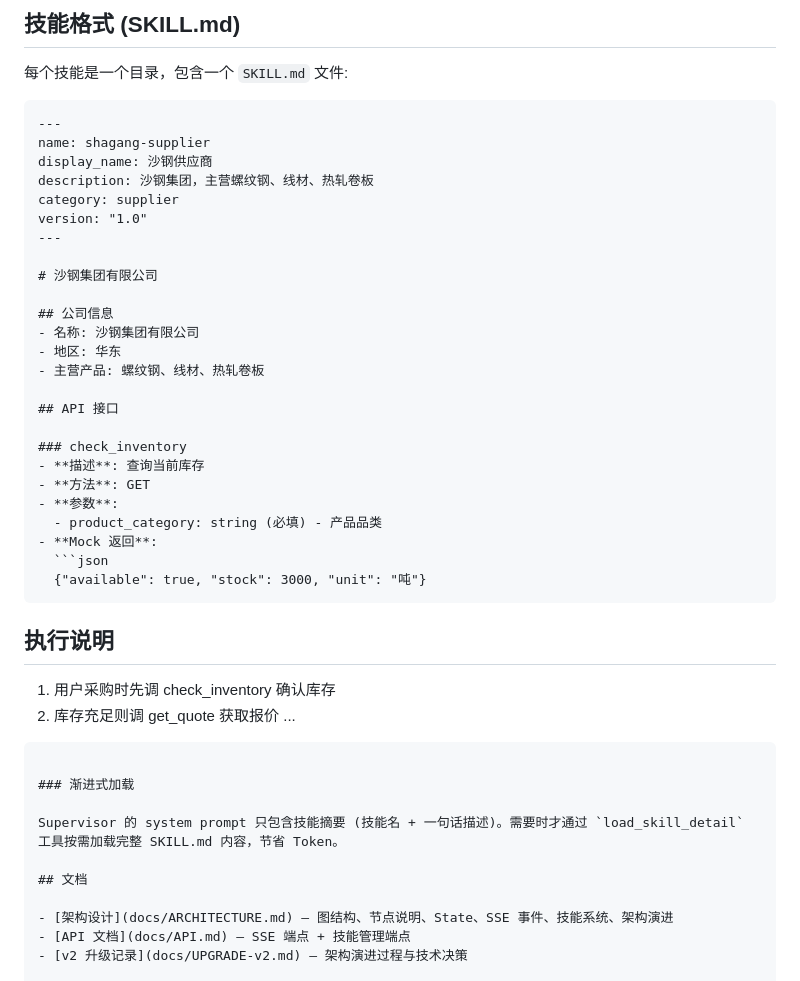
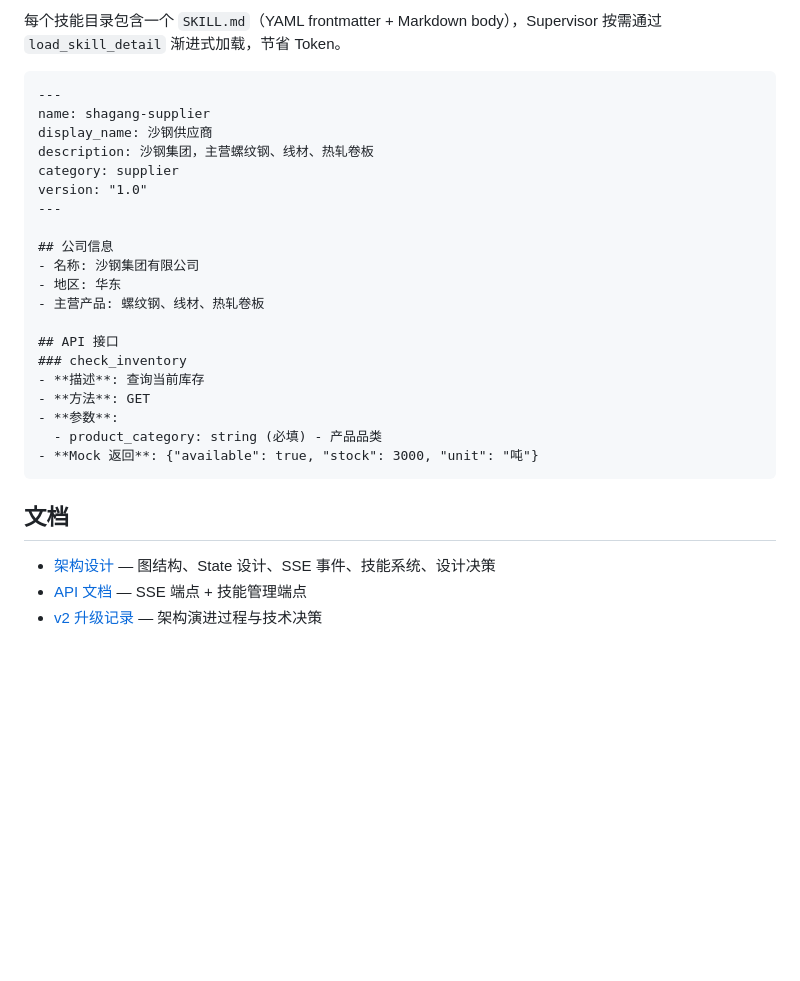
Before and after one commit to sunxiaojia123/agent-flow, a Markdown page: README.md, the part around one of its changes. Drawn GitHub-style; blank space fills up the shorter version.

````diff
--- a/README.md
+++ b/README.md
@@ -165,7 +89,5 @@ agent-flow/
 
-## 技能格式 (SKILL.md)
-
-每个技能是一个目录，包含一个 `SKILL.md` 文件:
+每个技能目录包含一个 `SKILL.md`（YAML frontmatter + Markdown body），Supervisor 按需通过 `load_skill_detail` 渐进式加载，节省 Token。
 
 ```markdown
 ---
@@ -176,38 +98,23 @@ category: supplier
 version: "1.0"
 ---
 
-# 沙钢集团有限公司
-
 ## 公司信息
 - 名称: 沙钢集团有限公司
 - 地区: 华东
 - 主营产品: 螺纹钢、线材、热轧卷板
 
 ## API 接口
-
 ### check_inventory
 - **描述**: 查询当前库存
 - **方法**: GET
 - **参数**:
   - product_category: string (必填) - 产品品类
-- **Mock 返回**:
-  ```json
-  {"available": true, "stock": 3000, "unit": "吨"}
-  ```
-
-## 执行说明
-1. 用户采购时先调 check_inventory 确认库存
-2. 库存充足则调 get_quote 获取报价
-...
+- **Mock 返回**: {"available": true, "stock": 3000, "unit": "吨"}
 ```
-
-### 渐进式加载
-
-Supervisor 的 system prompt 只包含技能摘要 (技能名 + 一句话描述)。需要时才通过 `load_skill_detail` 工具按需加载完整 SKILL.md 内容，节省 Token。
 
 ## 文档
 
-- [架构设计](docs/ARCHITECTURE.md) — 图结构、节点说明、State、SSE 事件、技能系统、架构演进
+- [架构设计](docs/ARCHITECTURE.md) — 图结构、State 设计、SSE 事件、技能系统、设计决策
 - [API 文档](docs/API.md) — SSE 端点 + 技能管理端点
 - [v2 升级记录](docs/UPGRADE-v2.md) — 架构演进过程与技术决策
 
````
Also changed, not shown: other parts of README.md (+57 -133 lines).
